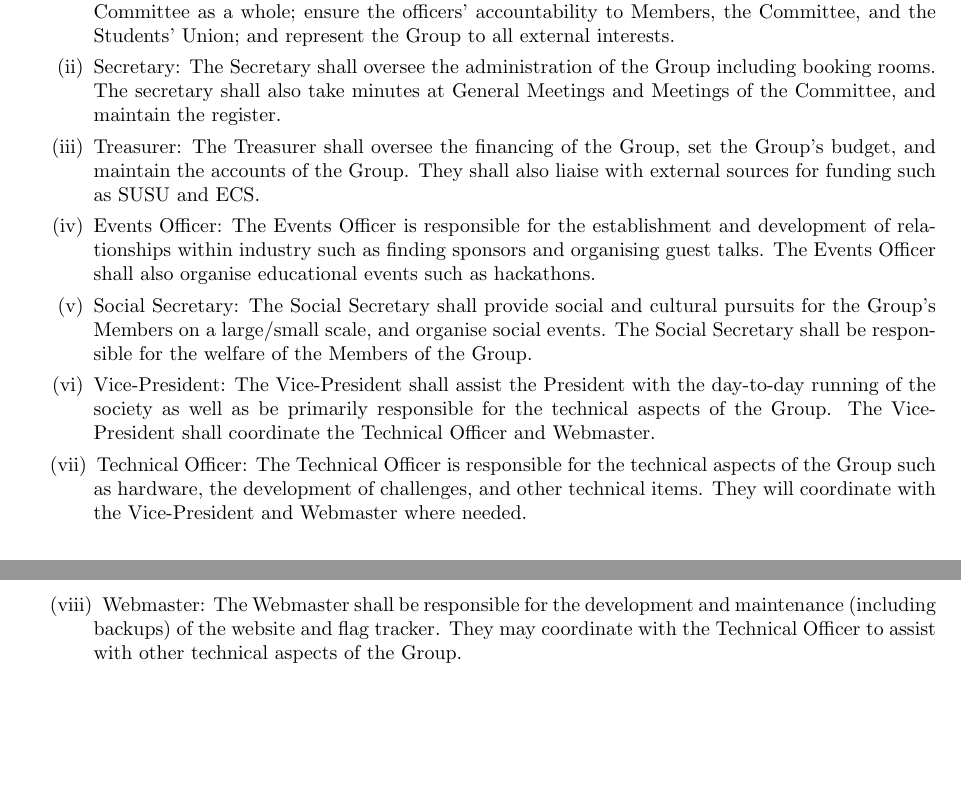
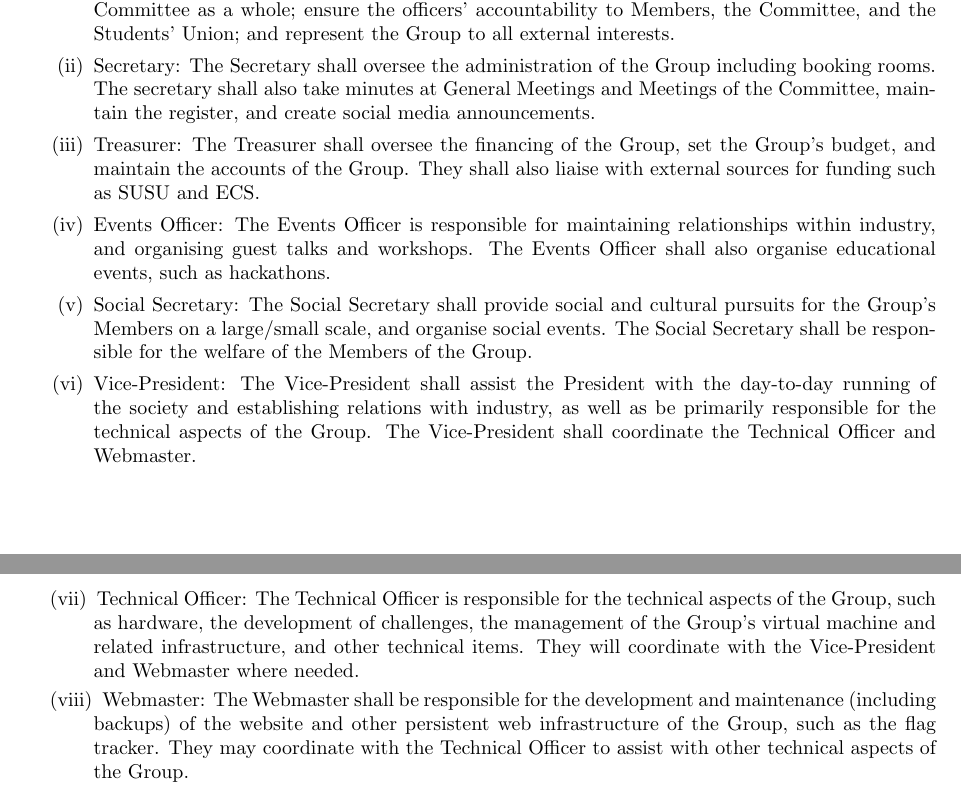
Before and after one commit to sotoncyber/core, a LaTeX document (constitution/constitution.tex): two parts of pages 4 and 5 of 10, joined at a grey line, cut so that both start at the same text, the shorter picture padded with empty space. Compiled offline with pdfLaTeX.

Commit message:
More changes for roles from committee

```diff
--- a/constitution/constitution.tex
+++ b/constitution/constitution.tex
@@ -145,13 +145,13 @@ The objectives of the Group, `the Objects', are:
     \item The Group shall have the following officers:
     \begin{enumerate}
         \item President. The President shall oversee the organisation and management of the Group and the Committee as a whole; ensure the officers’ accountability to Members, the Committee, and the Students’ Union; and represent the Group to all external interests.
-        \item Secretary: The Secretary shall oversee the administration of the Group including booking rooms. The secretary shall also take minutes at General Meetings and Meetings of the Committee, and maintain the register.
+        \item Secretary: The Secretary shall oversee the administration of the Group including booking rooms. The secretary shall also take minutes at General Meetings and Meetings of the Committee, maintain the register, and create social media announcements.
         \item Treasurer: The Treasurer shall oversee the financing of the Group, set the Group’s budget, and maintain the accounts of the Group. They shall also liaise with external sources for funding such as SUSU and ECS.
-        \item Events Officer: The Events Officer is responsible for the establishment and development of relationships within industry such as finding sponsors and organising guest talks. The Events Officer shall also organise educational events such as hackathons.
+        \item Events Officer: The Events Officer is responsible for maintaining relationships within industry, and organising guest talks and workshops. The Events Officer shall also organise educational events, such as hackathons.
         \item Social Secretary: The Social Secretary shall provide social and cultural pursuits for the Group’s Members on a large/small scale, and organise social events. The Social Secretary shall be responsible for the welfare of the Members of the Group.
-        \item Vice-President: The Vice-President shall assist the President with the day-to-day running of the society as well as be primarily responsible for the technical aspects of the Group. The Vice-President shall coordinate the Technical Officer and Webmaster.
-        \item Technical Officer: The Technical Officer is responsible for the technical aspects of the Group such as hardware, the development of challenges, and other technical items. They will coordinate with the Vice-President and Webmaster where needed.
-        \item Webmaster: The Webmaster shall be responsible for the development and maintenance (including backups) of the website and flag tracker. They may coordinate with the Technical Officer to assist with other technical aspects of the Group.
+        \item Vice-President: The Vice-President shall assist the President with the day-to-day running of the society and establishing relations with industry, as well as be primarily responsible for the technical aspects of the Group. The Vice-President shall coordinate the Technical Officer and Webmaster.
+        \item Technical Officer: The Technical Officer is responsible for the technical aspects of the Group, such as hardware, the development of challenges, the management of the Group's virtual machine and related infrastructure, and other technical items. They will coordinate with the Vice-President and Webmaster where needed.
+        \item Webmaster: The Webmaster shall be responsible for the development and maintenance (including backups) of the website and other persistent web infrastructure of the Group, such as the flag tracker. They may coordinate with the Technical Officer to assist with other technical aspects of the Group.
         \item Member without Portfolio: Any Member without Portfolio has no specific remit, but shall assist with any required aspects of the running of the Group as dictated by the other officers. There can be no more than 3 Members without Portfolio.
     \end{enumerate}
     \item No one may be appointed a member of the Committee if they have been disqualified from becoming a member of the Committee under the provisions of Clause \ref{clause:disciplinary-action}, `Disciplinary Action'.
```
Also changed, not shown: constitution/constitution.pdf.
